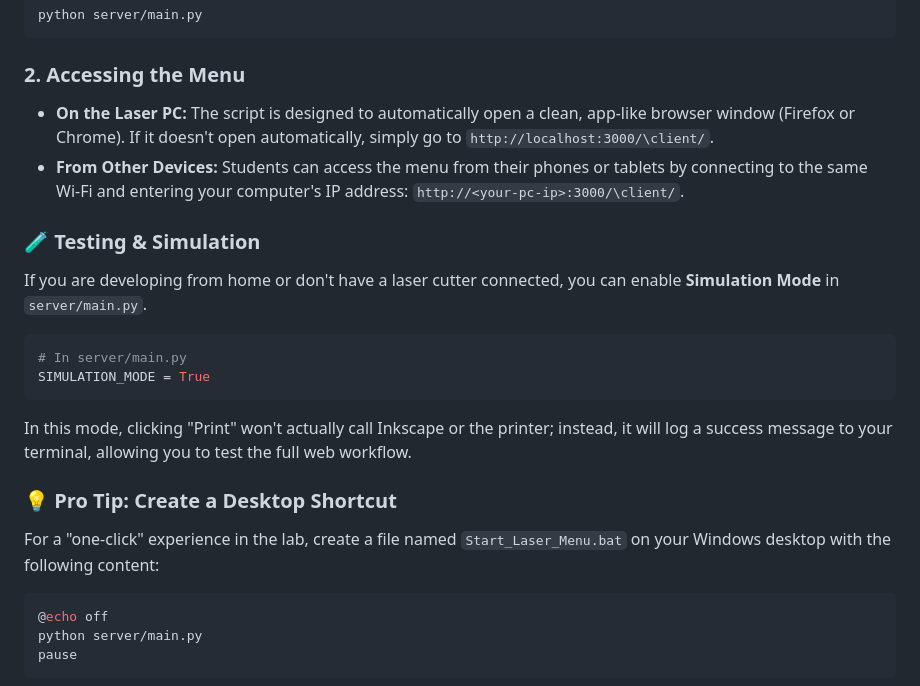
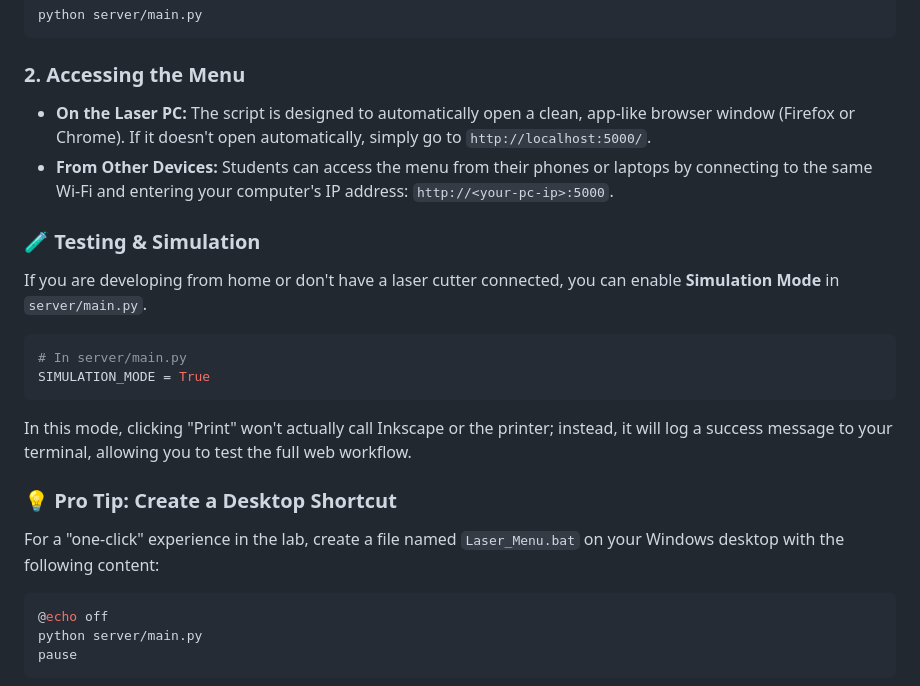
Before and after one commit to slanja/fablab-laser-menu, a Markdown page: README.md, the part around the change. GitHub-like rendering.

Commit message:
fixed some visuals

````diff
--- a/README.md
+++ b/README.md
@@ -76,8 +76,8 @@ python server/main.py
 ```
 
 ### 2. Accessing the Menu
-*   **On the Laser PC:** The script is designed to automatically open a clean, app-like browser window (Firefox or Chrome). If it doesn't open automatically, simply go to `http://localhost:3000/\client/`.
-*   **From Other Devices:** Students can access the menu from their phones or tablets by connecting to the same Wi-Fi and entering your computer's IP address: `http://<your-pc-ip>:3000/\client/`.
+*   **On the Laser PC:** The script is designed to automatically open a clean, app-like browser window (Firefox or Chrome). If it doesn't open automatically, simply go to `http://localhost:5000/`.
+*   **From Other Devices:** Students can access the menu from their phones or laptops by connecting to the same Wi-Fi and entering your computer's IP address: `http://<your-pc-ip>:5000`.
 
 ### 🧪 Testing & Simulation
 If you are developing from home or don't have a laser cutter connected, you can enable **Simulation Mode** in `server/main.py`.
@@ -88,7 +88,7 @@ SIMULATION_MODE = True
 In this mode, clicking "Print" won't actually call Inkscape or the printer; instead, it will log a success message to your terminal, allowing you to test the full web workflow.
 
 ### 💡 Pro Tip: Create a Desktop Shortcut
-For a "one-click" experience in the lab, create a file named `Start_Laser_Menu.bat` on your Windows desktop with the following content:
+For a "one-click" experience in the lab, create a file named `Laser_Menu.bat` on your Windows desktop with the following content:
 ```bash
 @echo off
 python server/main.py
````
